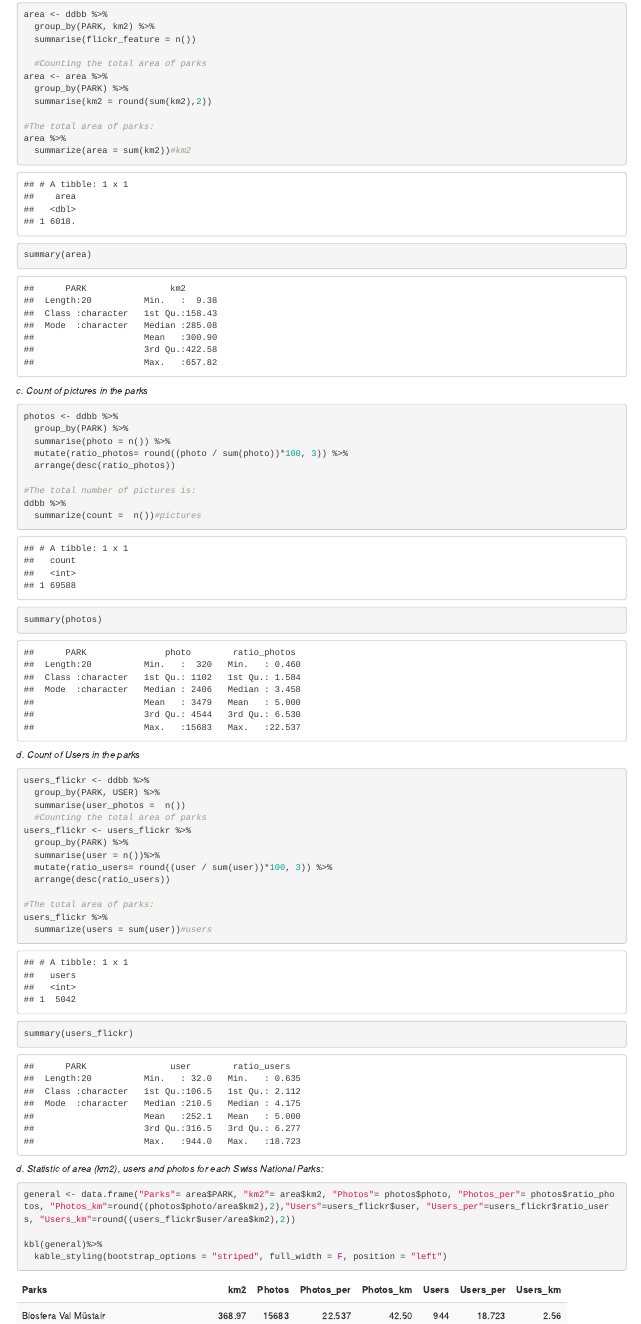
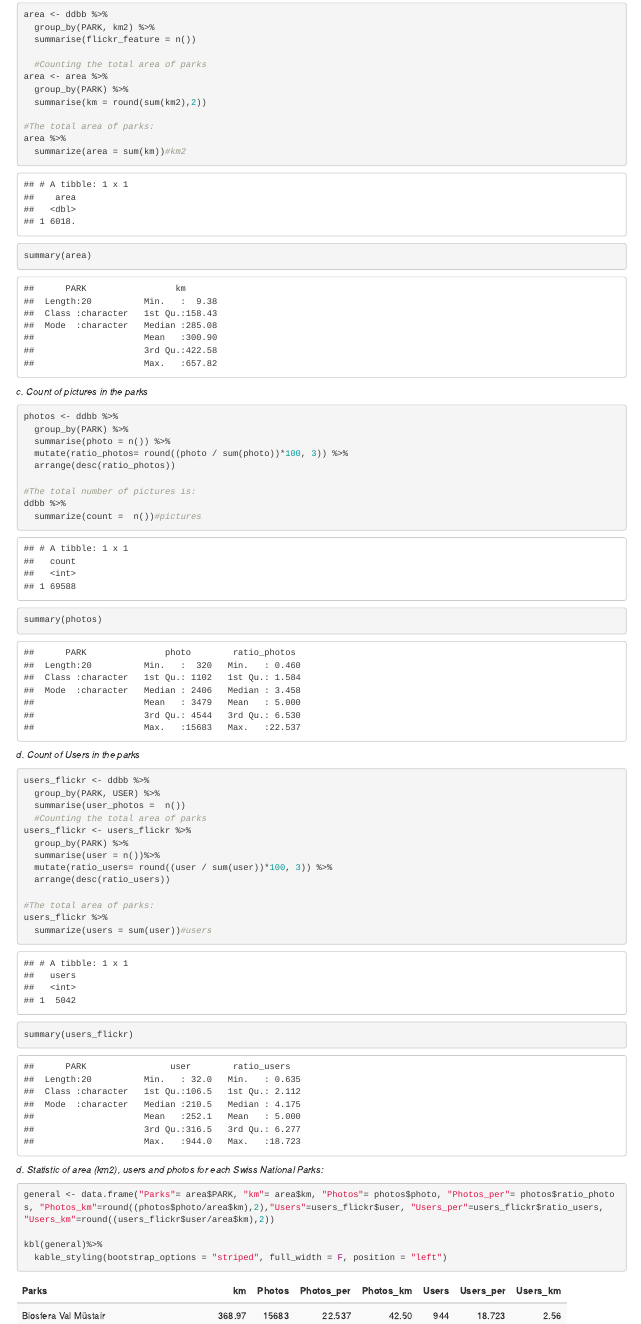
Before and after one commit to dmarinoc/Flickr_SwissParks, an R Markdown document (SwissParks_Profile.Rmd): the page in a window 1100 px wide, from 3360 px down before the commit and from 3370 px down after it, so that both start at the same text. The pictures show the output file SwissParks_Profile.html that the author committed with the source, opened offline.

Commit message:
Version2

````diff
--- a/SwissParks_Profile.Rmd
+++ b/SwissParks_Profile.Rmd
@@ -151,11 +153,11 @@ area <- ddbb %>%
   #Counting the total area of parks
 area <- area %>%
   group_by(PARK) %>%
-  summarise(km2 = round(sum(km2),2))
+  summarise(km = round(sum(km2),2))
 
 #The total area of parks:
 area %>%
-  summarize(area = sum(km2))#km2
+  summarize(area = sum(km))#km2
 
 summary(area)
 ```
@@ -196,7 +198,7 @@ summary(users_flickr)
 
 *d. Statistic of area (km2), users and photos for each Swiss National Parks:*
 ```{r echo=TRUE}
-general <- data.frame("Parks"= area$PARK, "km2"= area$km2, "Photos"= photos$photo, "Photos_per"= photos$ratio_photos, "Photos_km"=round((photos$photo/area$km2),2),"Users"=users_flickr$user, "Users_per"=users_flickr$ratio_users, "Users_km"=round((users_flickr$user/area$km2),2))
+general <- data.frame("Parks"= area$PARK, "km"= area$km, "Photos"= photos$photo, "Photos_per"= photos$ratio_photos, "Photos_km"=round((photos$photo/area$km),2),"Users"=users_flickr$user, "Users_per"=users_flickr$ratio_users, "Users_km"=round((users_flickr$user/area$km),2))
 
 kbl(general)%>%
   kable_styling(bootstrap_options = "striped", full_width = F, position = "left")
````
Also changed, not shown: SwissParks_Profile.html, SwissParks_Profile.Rmd (2 more changed lines).
